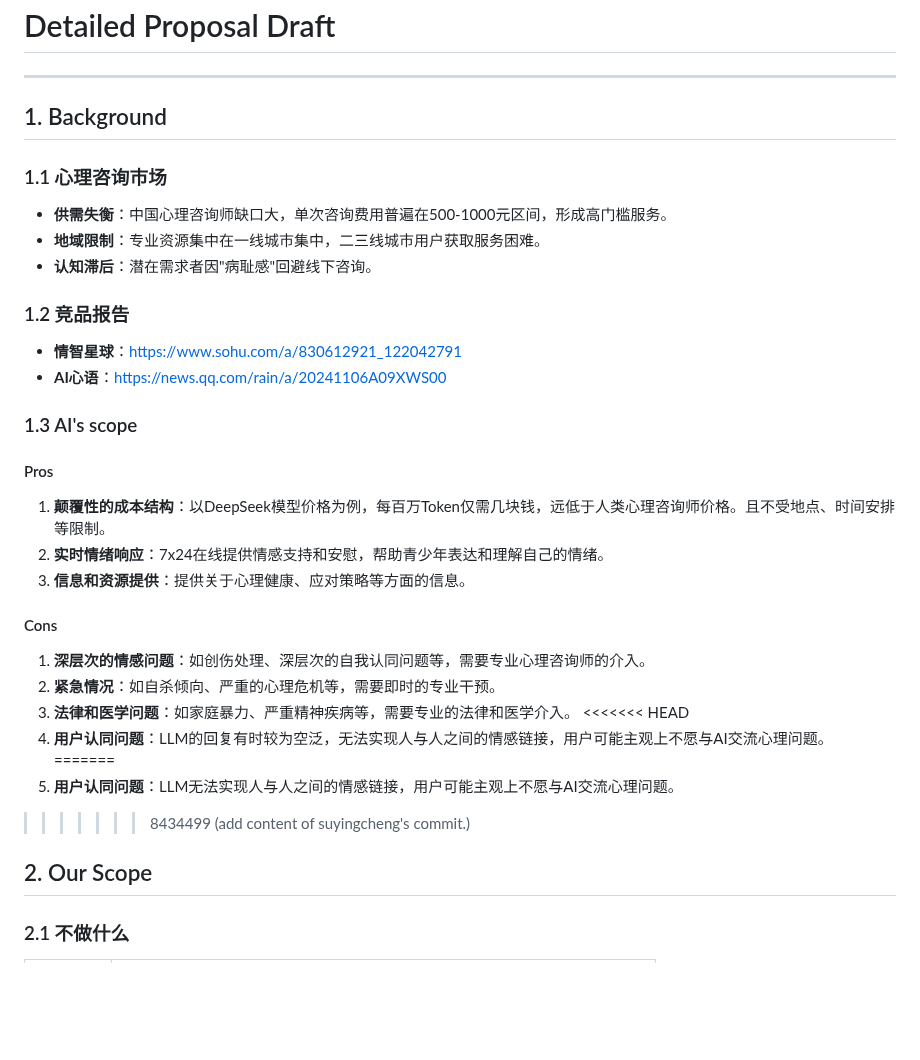
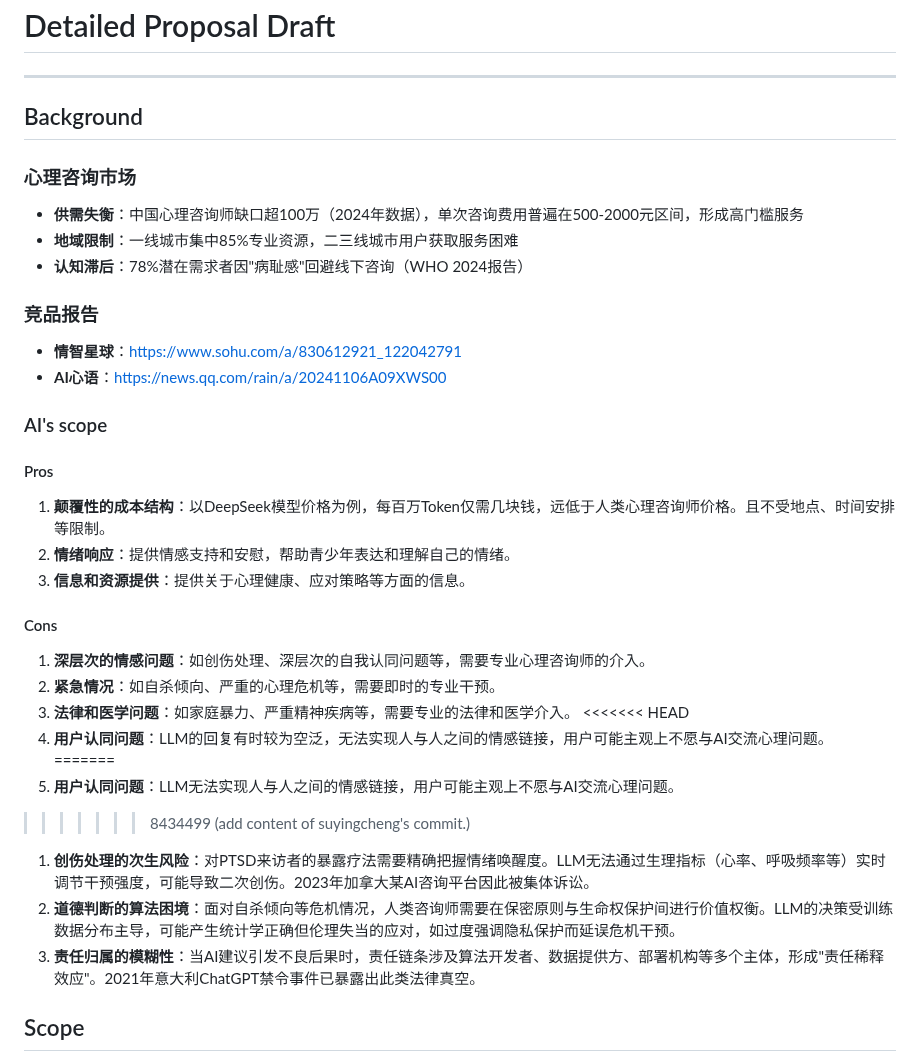
Before and after one commit to Ryan-Chen-Yuan/HKU-Capstone-XY, a Markdown page: docs/Detailed Proposal(Draft).md, the part around one of its changes. GitHub-like rendering; blank space fills up the shorter version.

```diff
--- a/docs/Detailed Proposal(Draft).md
+++ b/docs/Detailed Proposal(Draft).md
@@ -2,25 +2,25 @@
 
 ---
 
-## 1. Background
+## Background
 
-### 1.1 心理咨询市场
+### 心理咨询市场
 
-- **供需失衡**：中国心理咨询师缺口大，单次咨询费用普遍在500-1000元区间，形成高门槛服务。
-- **地域限制**：专业资源集中在一线城市集中，二三线城市用户获取服务困难。
-- **认知滞后**：潜在需求者因"病耻感"回避线下咨询。
+- **供需失衡**：中国心理咨询师缺口超100万（2024年数据），单次咨询费用普遍在500-2000元区间，形成高门槛服务
+- **地域限制**：一线城市集中85%专业资源，二三线城市用户获取服务困难
+- **认知滞后**：78%潜在需求者因"病耻感"回避线下咨询（WHO 2024报告）
 
-### 1.2 竞品报告
+### 竞品报告
 
 - **情智星球**：<https://www.sohu.com/a/830612921_122042791>
 - **AI心语**：<https://news.qq.com/rain/a/20241106A09XWS00>
 
-### 1.3 AI's scope
+### AI's scope
 
 #### Pros
 
 1. **颠覆性的成本结构**：以DeepSeek模型价格为例，每百万Token仅需几块钱，远低于人类心理咨询师价格。且不受地点、时间安排等限制。
-2. **实时情绪响应**：7x24在线提供情感支持和安慰，帮助青少年表达和理解自己的情绪。
+2. **情绪响应**：提供情感支持和安慰，帮助青少年表达和理解自己的情绪。
 3. **信息和资源提供**：提供关于心理健康、应对策略等方面的信息。
 
 #### Cons
@@ -34,7 +34,9 @@
 4. **用户认同问题**：LLM无法实现人与人之间的情感链接，用户可能主观上不愿与AI交流心理问题。
 >>>>>>> 8434499 (add content of suyingcheng's commit.)
 
-## 2. Our Scope
+1. **创伤处理的次生风险**：对PTSD来访者的暴露疗法需要精确把握情绪唤醒度。LLM无法通过生理指标（心率、呼吸频率等）实时调节干预强度，可能导致二次创伤。2023年加拿大某AI咨询平台因此被集体诉讼。
+2. **道德判断的算法困境**：面对自杀倾向等危机情况，人类咨询师需要在保密原则与生命权保护间进行价值权衡。LLM的决策受训练数据分布主导，可能产生统计学正确但伦理失当的应对，如过度强调隐私保护而延误危机干预。
+3. **责任归属的模糊性**：当AI建议引发不良后果时，责任链条涉及算法开发者、数据提供方、部署机构等多个主体，形成"责任稀释效应"。2021年意大利ChatGPT禁令事件已暴露出此类法律真空。
 
-### 2.1 不做什么
+## Scope
 
```
Also changed, not shown: other parts of docs/Detailed Proposal(Draft).md (+7 -115 lines).
